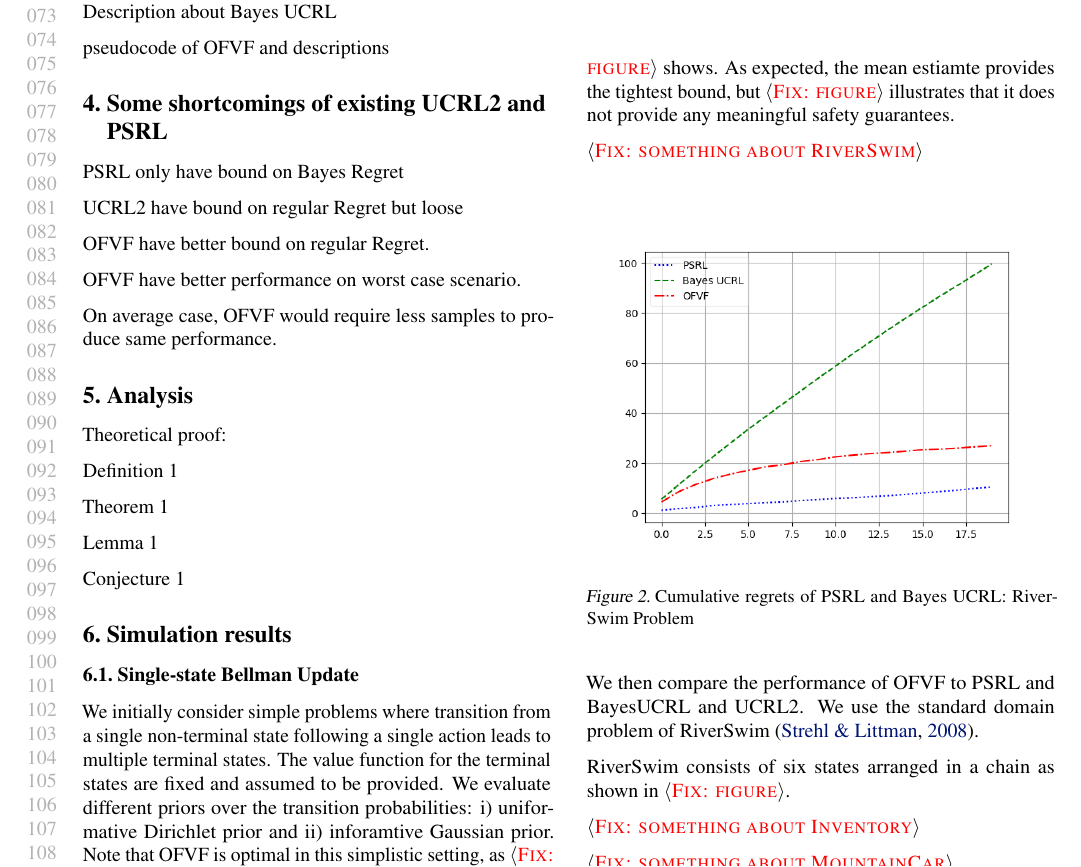
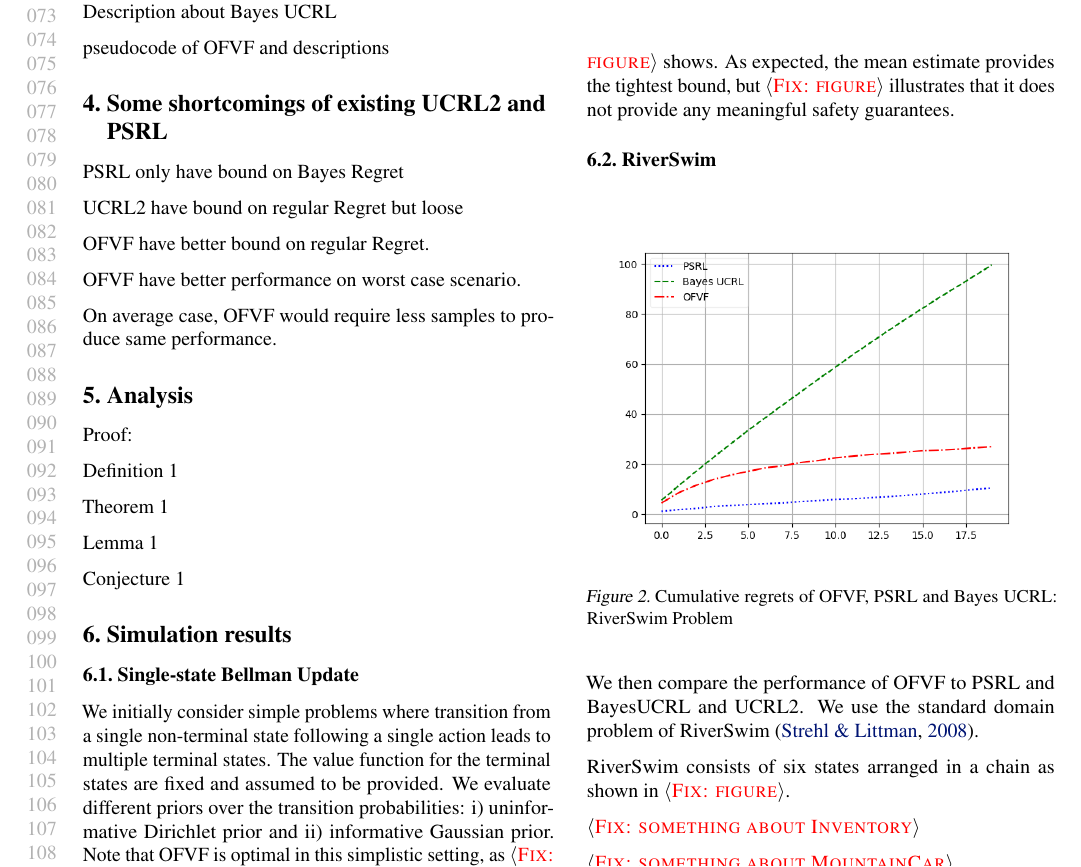
Before and after one commit to gtianyi/robustReinforcementLearning, a LaTeX paper (doc/icml2019_ofvf/ofvf.tex): part of page 2 of 3, cut so that both start at the same text. Compiled offline with pdfLaTeX.

```diff
--- a/doc/icml2019_ofvf/ofvf.tex
+++ b/doc/icml2019_ofvf/ofvf.tex
@@ -251,7 +251,7 @@
 
 \section{Analysis}
 
-Theoretical proof:
+Proof:
 
 Definition 1
 
@@ -276,18 +276,18 @@
 non-terminal state following a single action leads to multiple
 terminal states. The value function for the terminal states are fixed
 and assumed to be provided. We evaluate different priors over the
-transition probabilities: i) uniformative Dirichlet prior and ii)
-inforamtive Gaussian prior. Note that OFVF is optimal in this
+transition probabilities: i) uninformative Dirichlet prior and ii)
+informative Gaussian prior. Note that OFVF is optimal in this
 simplistic setting, as \fix{figure} shows. As expected, the mean
-estiamte provides the tightest bound, but \fix{figure} illustrates
+estimate provides the tightest bound, but \fix{figure} illustrates
 that it does not provide any meaningful safety guarantees.
 
-\fix{something about RiverSwim}
+\subsection{RiverSwim}
 
 \begin{figure}[h!]
 	\centering
 		\includegraphics[width=\linewidth]{figures/RiverSwim_RSVF_BAYESUCB_PSRL.png}
-	\caption{Cumulative regrets of PSRL and Bayes UCRL: RiverSwim Problem }
+	\caption{Cumulative regrets of OFVF, PSRL and Bayes UCRL: RiverSwim Problem }
 	\label{fig:dirichlet_result_RiverSwim}
 \end{figure}
 
```
Also changed, not shown: doc/icml2019_ofvf/ofvf.tex (2 more changed lines).
